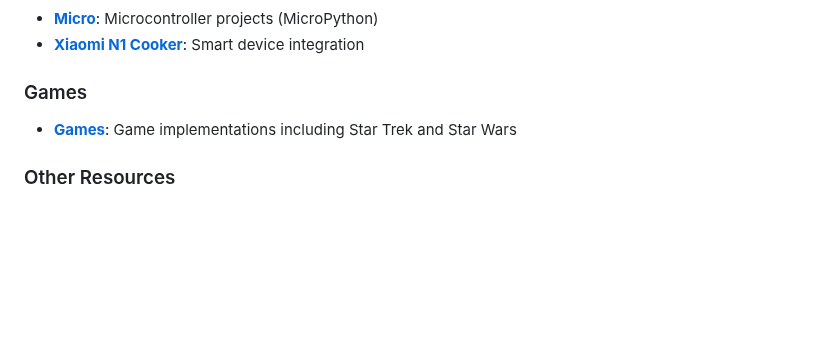
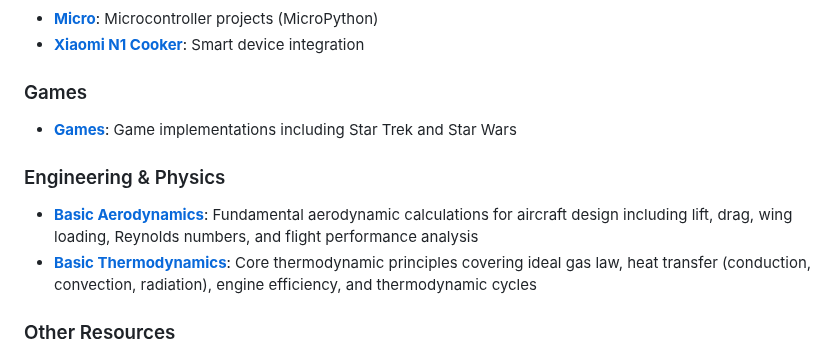
Before and after one commit to smaruf/python-study, a Markdown page: README.md, the part around the change. Drawn GitHub-style; blank space fills up the shorter version.

Commit message:
Update README with aerodynamics and thermodynamics modules
Co-authored-by: smaruf <10070242+smaruf@users.noreply.github.com>

```diff
--- a/README.md
+++ b/README.md
@@ -103,6 +103,10 @@ Complete NASDAQ stock market simulator with two implementations:
 ### Games
 - **[Games](./src/games/)**: Game implementations including Star Trek and Star Wars
 
+### Engineering & Physics
+- **[Basic Aerodynamics](./src/basic_aerodynamics.py)**: Fundamental aerodynamic calculations for aircraft design including lift, drag, wing loading, Reynolds numbers, and flight performance analysis
+- **[Basic Thermodynamics](./src/basic_thermodynamics.py)**: Core thermodynamic principles covering ideal gas law, heat transfer (conduction, convection, radiation), engine efficiency, and thermodynamic cycles
+
 ### Other Resources
 - **[Books](./src/books/)**: Collection of eBooks
 - **[Personal Samples](./src/zz-personal-sample/)**: Personal code examples
```
